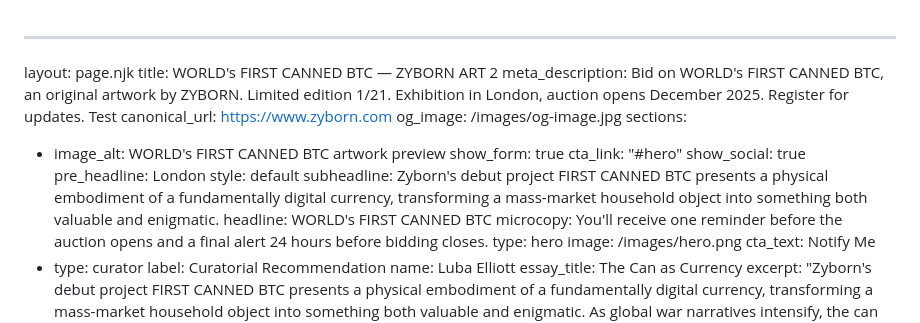
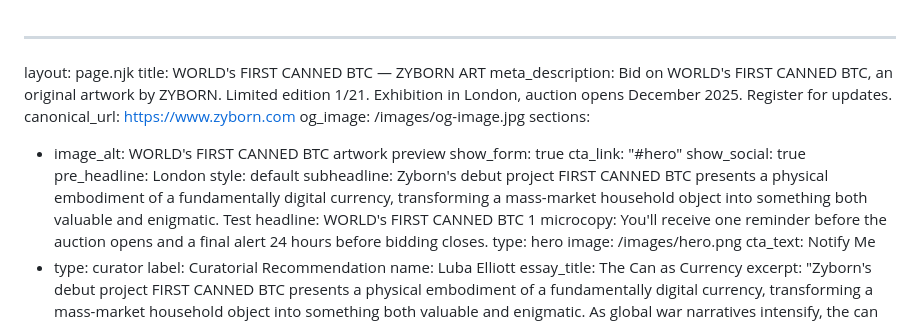
Before and after one commit to zyborn-art/zyborn, a Markdown page: content/pages/home.md, the part around the change. Drawn GitHub-style.

Commit message:
Update 📄 Pages “home”

```diff
--- a/content/pages/home.md
+++ b/content/pages/home.md
@@ -1,9 +1,9 @@
 ---
 layout: page.njk
-title: WORLD's FIRST CANNED BTC — ZYBORN ART 2
+title: WORLD's FIRST CANNED BTC — ZYBORN ART
 meta_description: Bid on WORLD's FIRST CANNED BTC, an original artwork by
   ZYBORN. Limited edition 1/21. Exhibition in London, auction opens December
-  2025. Register for updates. Test
+  2025. Register for updates.
 canonical_url: https://www.zyborn.com
 og_image: /images/og-image.jpg
 sections:
@@ -15,8 +15,8 @@ sections:
     style: default
     subheadline: Zyborn's debut project FIRST CANNED BTC presents a physical
       embodiment of a fundamentally digital currency, transforming a mass-market
-      household object into something both valuable and enigmatic.
-    headline: WORLD's FIRST CANNED BTC
+      household object into something both valuable and enigmatic. Test
+    headline: WORLD's FIRST CANNED BTC 1
     microcopy: You'll receive one reminder before the auction opens and a final
       alert 24 hours before bidding closes.
     type: hero
```
